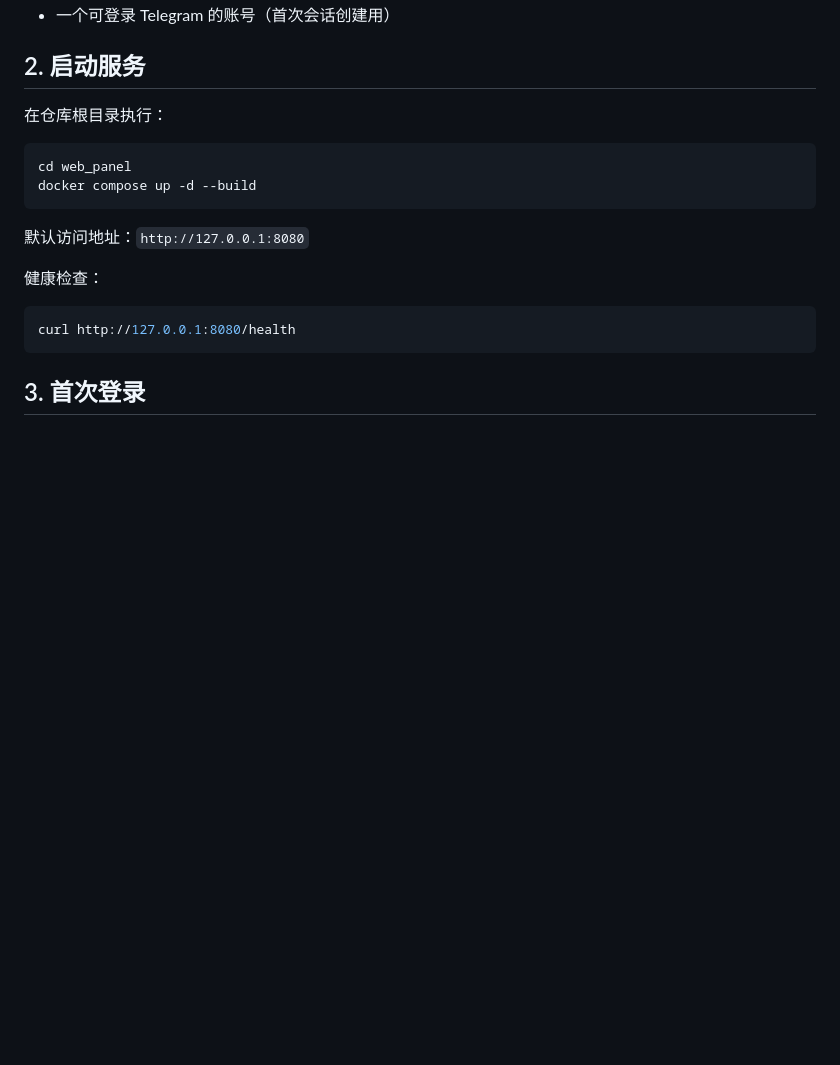
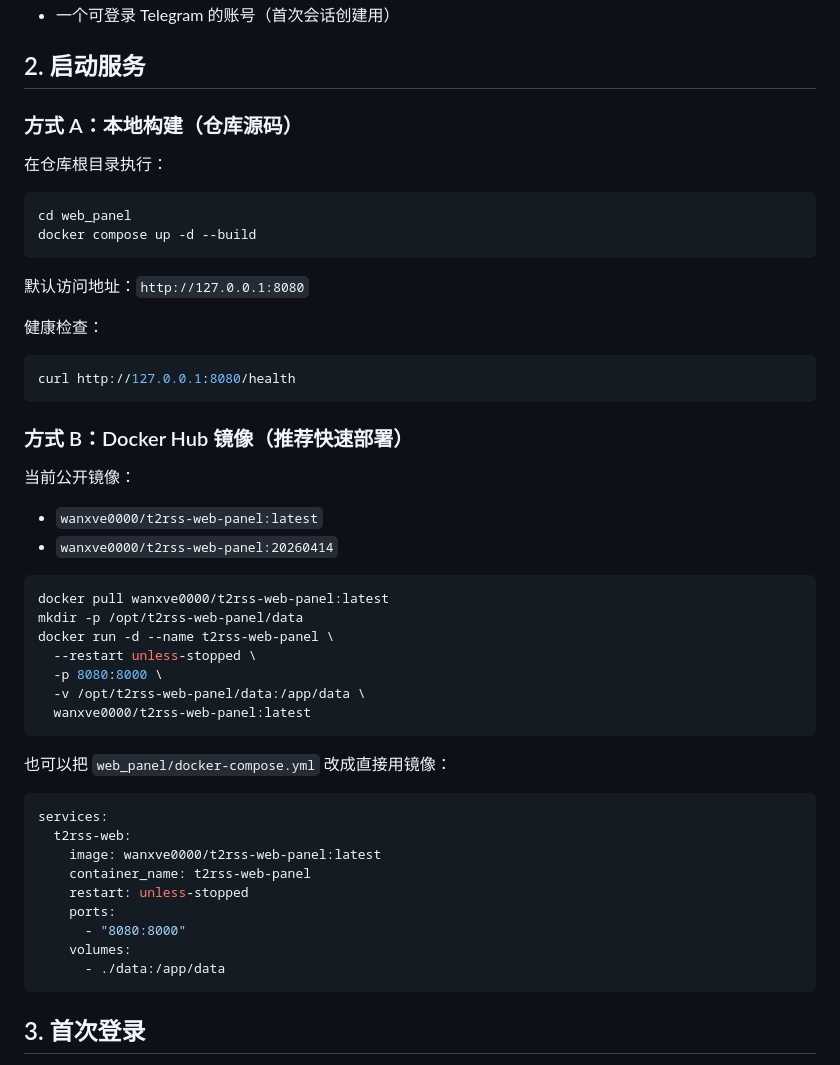
Before and after one commit to jiemo9527/t2rss, a Markdown page: README.md, the part around the change. Rendered like a GitHub page; blank space fills up the shorter version.

Commit message:
update README with Docker Hub deployment guide

````diff
--- a/README.md
+++ b/README.md
@@ -16,6 +16,8 @@ git checkout cli
 
 ## 2. 启动服务
 
+### 方式 A：本地构建（仓库源码）
+
 在仓库根目录执行：
 
 ```bash
@@ -29,6 +31,37 @@ docker compose up -d --build
 
 ```bash
 curl http://127.0.0.1:8080/health
+```
+
+### 方式 B：Docker Hub 镜像（推荐快速部署）
+
+当前公开镜像：
+
+- `wanxve0000/t2rss-web-panel:latest`
+- `wanxve0000/t2rss-web-panel:20260414`
+
+```bash
+docker pull wanxve0000/t2rss-web-panel:latest
+mkdir -p /opt/t2rss-web-panel/data
+docker run -d --name t2rss-web-panel \
+  --restart unless-stopped \
+  -p 8080:8000 \
+  -v /opt/t2rss-web-panel/data:/app/data \
+  wanxve0000/t2rss-web-panel:latest
+```
+
+也可以把 `web_panel/docker-compose.yml` 改成直接用镜像：
+
+```yaml
+services:
+  t2rss-web:
+    image: wanxve0000/t2rss-web-panel:latest
+    container_name: t2rss-web-panel
+    restart: unless-stopped
+    ports:
+      - "8080:8000"
+    volumes:
+      - ./data:/app/data
 ```
 
 ## 3. 首次登录
````
Also changed, not shown: web_panel/README.md (+23 -0 lines).
